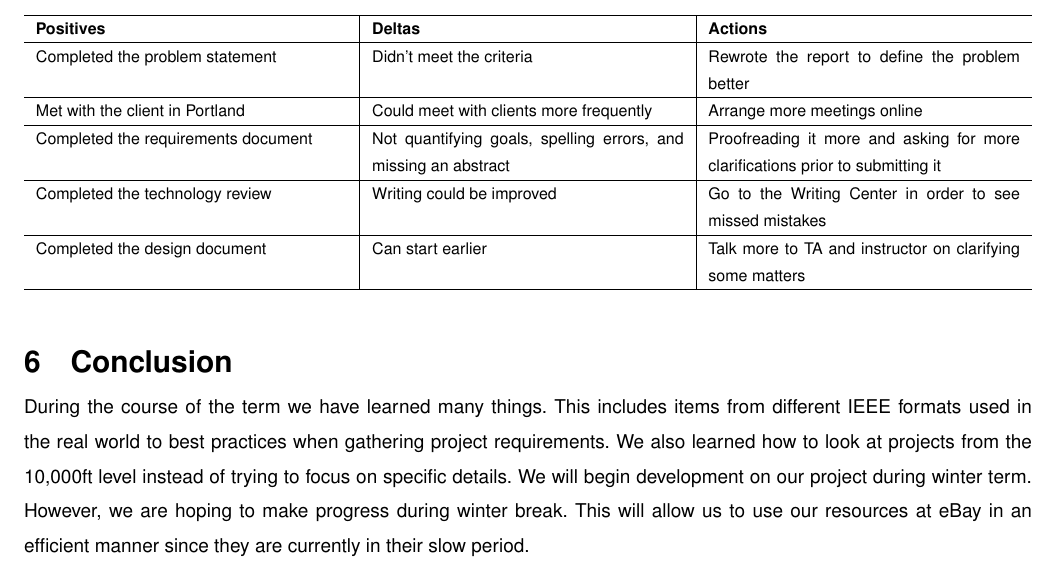
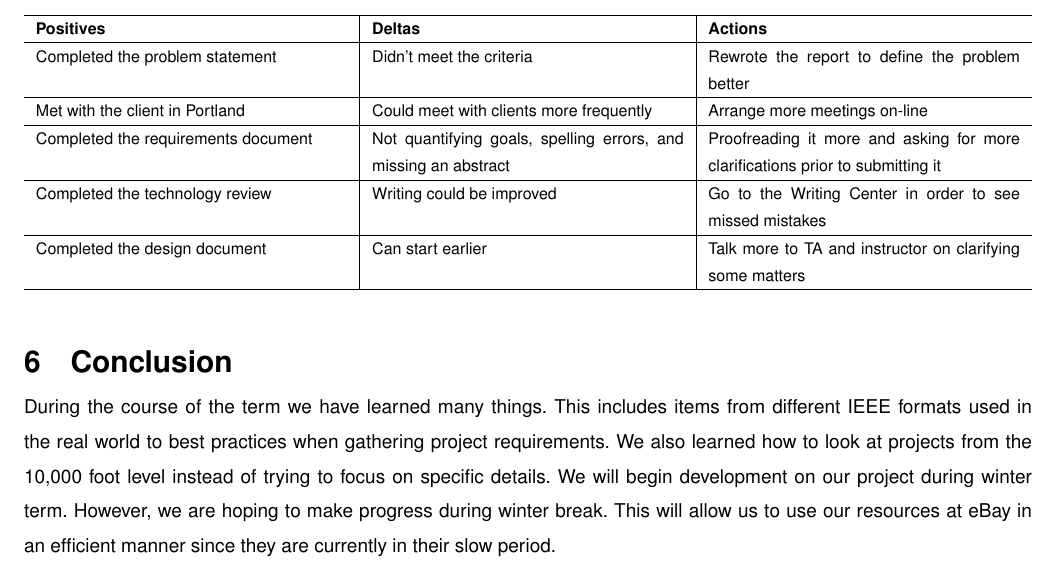
Before and after one commit to FoulgerDevin/UniversityGear, a LaTeX paper (latex/progressReport/progressReport.tex): part of page 4 of 4, cut so that both start at the same text. Compiled offline with LaTeX, dvips and Ghostscript; a LaTeX package or settings file that is missing is left out.

Commit message:
Progress report

```diff
--- a/latex/progressReport/progressReport.tex
+++ b/latex/progressReport/progressReport.tex
@@ -202,7 +202,7 @@ Another problem is the design documents. The format that is required is not some
 \hline
 \textbf{Positives} & \textbf{Deltas} & \textbf{Actions} \\ \hline
 Completed the problem statement                  &  Didn't meet the criteria                &Rewrote the report to define the problem better                 \\ \hline
-Met with the client in Portland                  &     Could meet with clients more frequently            & Arrange more meetings online                 \\ \hline
+Met with the client in Portland                  &     Could meet with clients more frequently            & Arrange more meetings on-line                 \\ \hline
 Completed the requirements document                  & Not quantifying goals, spelling errors, and missing an abstract                & Proofreading it more and asking for more clarifications prior to submitting it                 \\ \hline
 Completed the technology review                 & Writing could be improved                & Go to the Writing Center in order to see missed mistakes                 \\ \hline
 Completed the design document                  & Can start earlier                 &Talk more to TA and instructor on clarifying some matters                  \\ \hline
@@ -211,6 +211,12 @@ Completed the design document                  & Can start earlier
 
 \FloatBarrier
 \section{Conclusion}
-During the course of the term we have learned many things. This includes items from different IEEE formats used in the real world to best practices when gathering project requirements. We also learned how to look at projects from the 10,000ft level instead of trying to focus on specific details. We will begin development on our project during winter term. However, we are hoping to make progress during winter break. This will allow us to use our resources at eBay in an efficient manner since they are currently in their slow period.
+During the course of the term we have learned many things. This includes items
+from different IEEE formats used in the real world to best practices when gathering
+project requirements. We also learned how to look at projects from the 10,000
+foot level instead of trying to focus on specific details. We will begin development
+on our project during winter term. However, we are hoping to make progress
+during winter break. This will allow us to use our resources at eBay in an
+efficient manner since they are currently in their slow period.
 
 \end{document}
```
Also changed, not shown: documents/progressReport.pdf (added).
